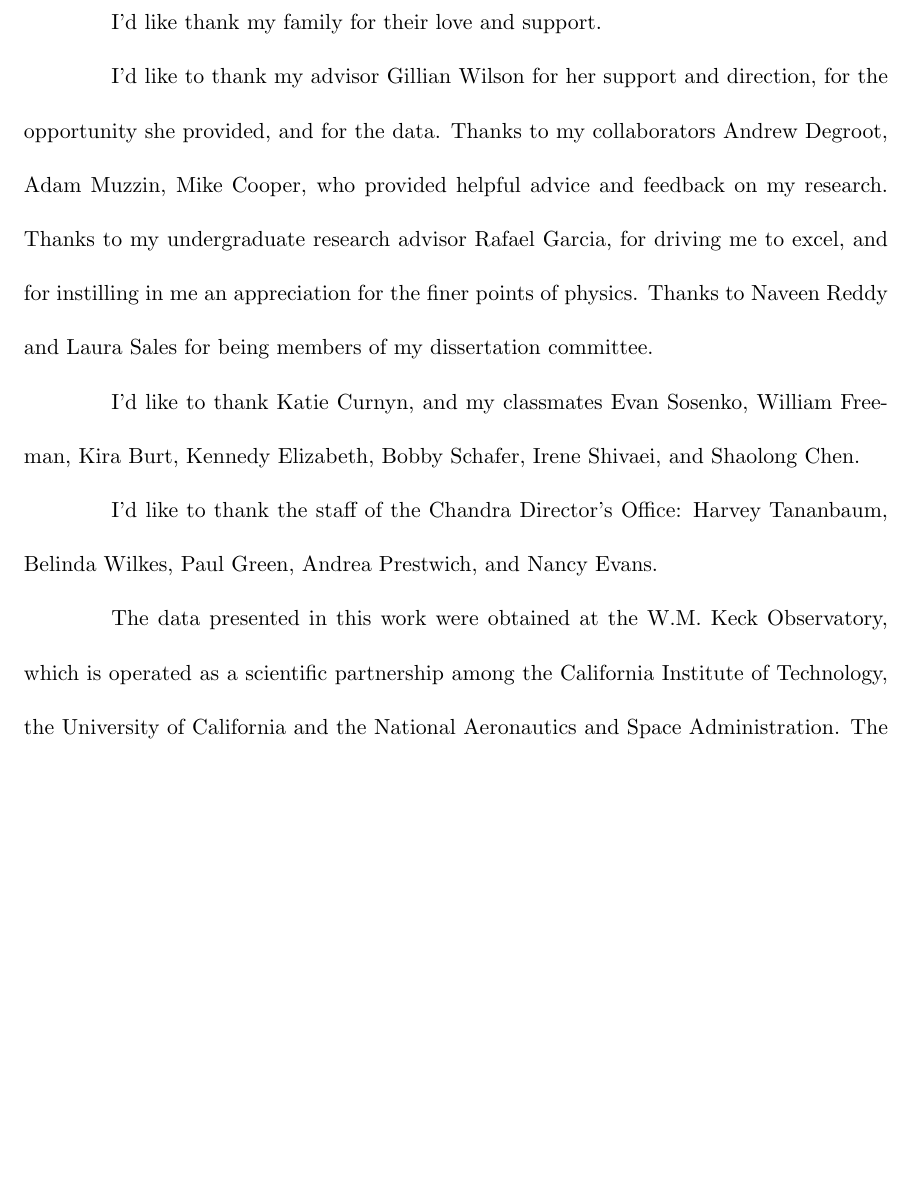
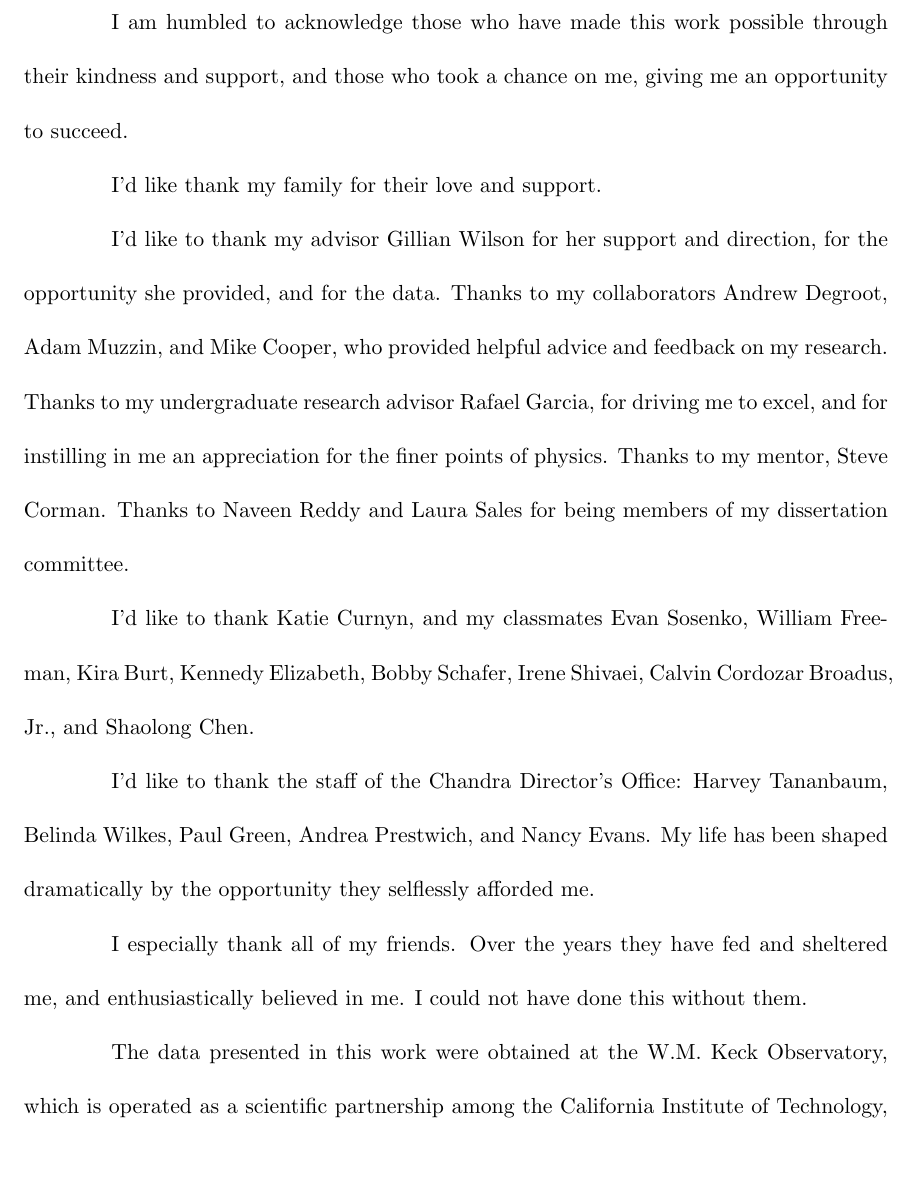
Before and after one commit to scrudgey/dissertation, a LaTeX thesis (thesis.tex, which reads acknowledgements.tex): part of page 4 of 129 before the commit and part of page 4 of 130 after it, cut at the place of the change, the shorter picture padded with empty space. Compiled offline with pdfLaTeX; a LaTeX package or settings file that is missing is left out.

Commit message:
fleshing out acknowledgement

```diff
--- a/acknowledgements.tex
+++ b/acknowledgements.tex
@@ -1,21 +1,23 @@
 \begin{acknowledgements}
 
-% so much of what we accomplish in life is only made possible by the merest happenstance of a stranger's whim
-% they didn't have to take a chance with me and yet they did
-% I am humbled to acknowledge those who contributed to this work through their generous
+I am humbled to acknowledge those who have made this work possible through their kindness and support, and those who took a chance on me, giving me an opportunity to succeed.
 
 I'd like thank my family for their love and support.
 
 I'd like to thank my advisor Gillian Wilson for her support and direction, for the opportunity she provided, and for the data.
-Thanks to my collaborators Andrew Degroot, Adam Muzzin, Mike Cooper, who provided helpful advice and feedback on my research.
+Thanks to my collaborators Andrew Degroot, Adam Muzzin, and Mike Cooper, who provided helpful advice and feedback on my research.
 Thanks to my undergraduate research advisor Rafael Garcia, for driving me to excel, and for instilling in me an appreciation for the finer points of physics.
+Thanks to my mentor, Steve Corman.
 Thanks to Naveen Reddy and Laura Sales for being members of my dissertation committee.
 
-I'd like to thank Katie Curnyn, and my classmates Evan Sosenko, William Freeman, Kira Burt, Kennedy Elizabeth, Bobby Schafer, Irene Shivaei, and Shaolong Chen.
+I'd like to thank Katie Curnyn, and my classmates Evan Sosenko, William Freeman, Kira Burt, Kennedy Elizabeth, Bobby Schafer, Irene Shivaei, Calvin Cordozar Broadus, Jr., and Shaolong Chen.
 
 I'd like to thank the staff of the Chandra Director's Office: Harvey Tananbaum, Belinda Wilkes, Paul Green, Andrea Prestwich, and Nancy Evans.
+My life has been shaped dramatically by the opportunity they selflessly afforded me.
 
-% My friends
+I especially thank all of my friends.
+Over the years they have fed and sheltered me, and enthusiastically believed in me.
+I could not have done this without them.
 
 The data presented in this work were obtained at the W.M. Keck Observatory, which is operated as a scientific partnership among the California Institute of Technology, the University of California and the National Aeronautics and Space Administration. The Observatory was made possible by the generous financial support of the W.M. Keck Foundation. I would like to recognize and acknowledge the very significant cultural role and reverence that the summit of Mauna Kea has always had within the indigenous Hawaiian community.  We are most fortunate to have the opportunity to conduct observations from this mountain.
 
```
Also changed, not shown: chapter1.tex (+1 -1 lines), notes.txt (+6 -6 lines).
